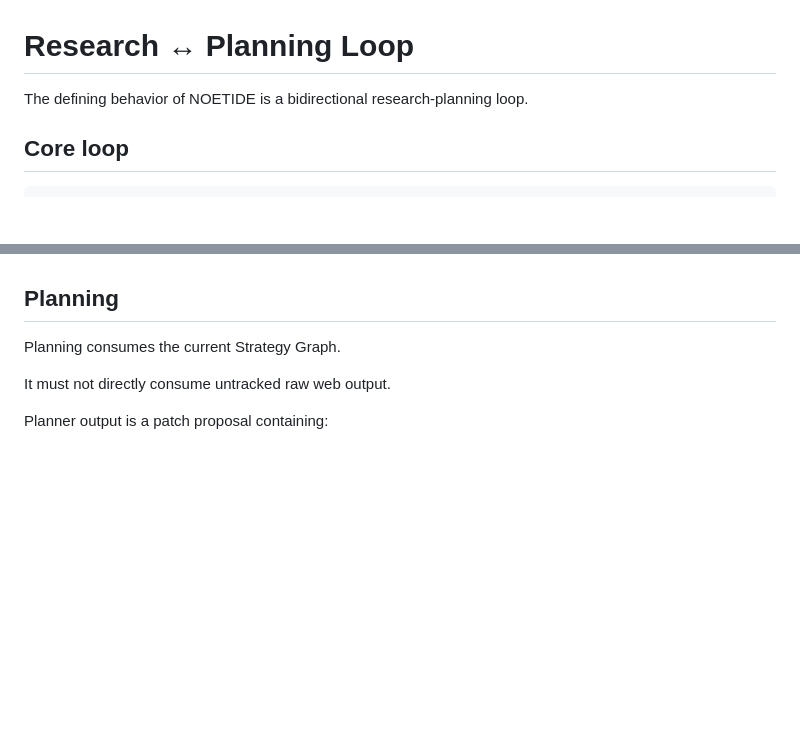
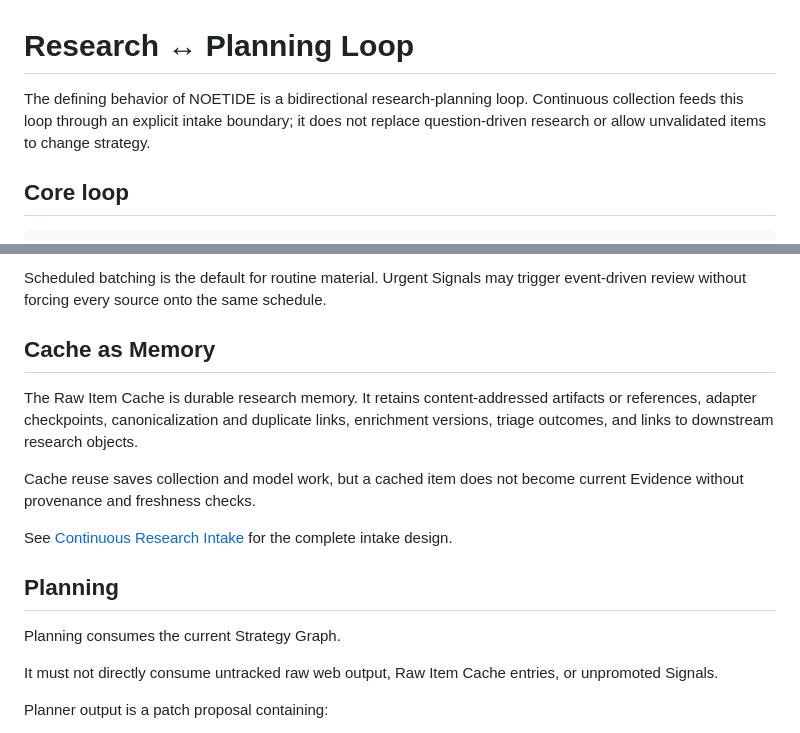
Before and after one commit to asopitech-labs/noetide-research-planning-engine, a Markdown page: design/research-planning-loop.md, 2 parts joined by grey strips. Drawn GitHub-style; blank space fills up the shorter version.

```diff
--- a/design/research-planning-loop.md
+++ b/design/research-planning-loop.md
@@ -1,6 +1,6 @@
 # Research ↔ Planning Loop
 
-The defining behavior of NOETIDE is a bidirectional research-planning loop.
+The defining behavior of NOETIDE is a bidirectional research-planning loop. Continuous collection feeds this loop through an explicit intake boundary; it does not replace question-driven research or allow unvalidated items to change strategy.
 
 ## Core loop
 
@@ -47,8 +97,18 @@ STORM/Co-STORM are useful references for perspective-guided questioning and mode
+Scheduled batching is the default for routine material. Urgent Signals may trigger event-driven review without forcing every source onto the same schedule.
+
+## Cache as Memory
+
+The Raw Item Cache is durable research memory. It retains content-addressed artifacts or references, adapter checkpoints, canonicalization and duplicate links, enrichment versions, triage outcomes, and links to downstream research objects.
+
+Cache reuse saves collection and model work, but a cached item does not become current Evidence without provenance and freshness checks.
+
+See [Continuous Research Intake](continuous-research-intake.md) for the complete intake design.
+
 ## Planning
 
 Planning consumes the current Strategy Graph.
 
-It must not directly consume untracked raw web output.
+It must not directly consume untracked raw web output, Raw Item Cache entries, or unpromoted Signals.
 
 Planner output is a patch proposal containing:
 
```
Also changed, not shown: other parts of design/research-planning-loop.md (+53 -3 lines).
